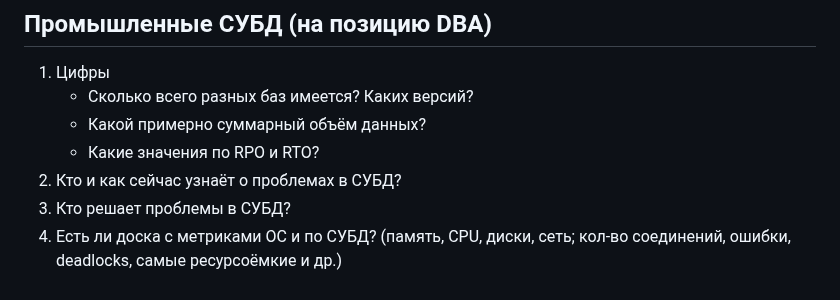
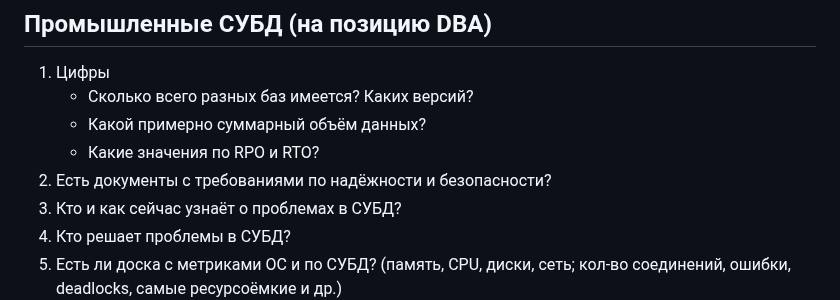
Before and after one commit to rin-nas/cv, a Markdown page: private/questions_to_team.md, the part around the change. Rendered like a GitHub page.

```diff
--- a/private/questions_to_team.md
+++ b/private/questions_to_team.md
@@ -66,6 +66,7 @@
    * Сколько всего разных баз имеется? Каких версий?
    * Какой примерно суммарный объём данных?
    * Какие значения по RPO и RTO?
+1. Есть документы с требованиями по надёжности и безопасности?
 1. Кто и как сейчас узнаёт о проблемах в СУБД?
 1. Кто решает проблемы в СУБД?
 1. Есть ли доска с метриками ОС и по СУБД? (память, CPU, диски, сеть; кол-во соединений, ошибки, deadlocks, самые ресурсоёмкие и др.)
```
